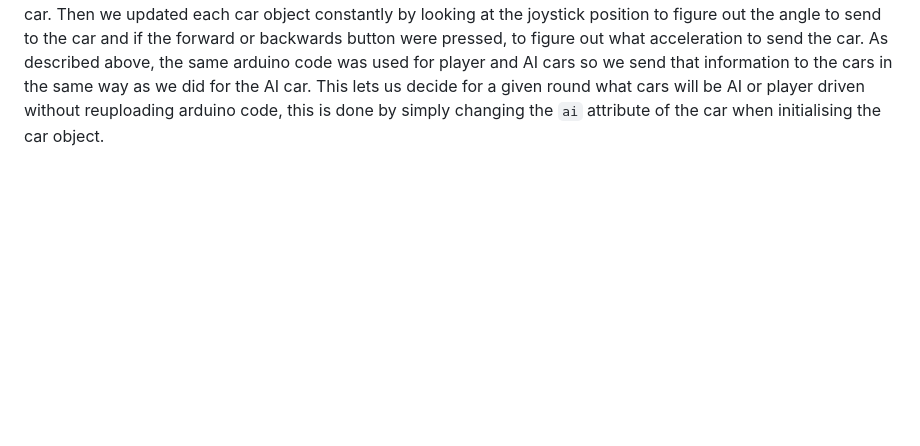
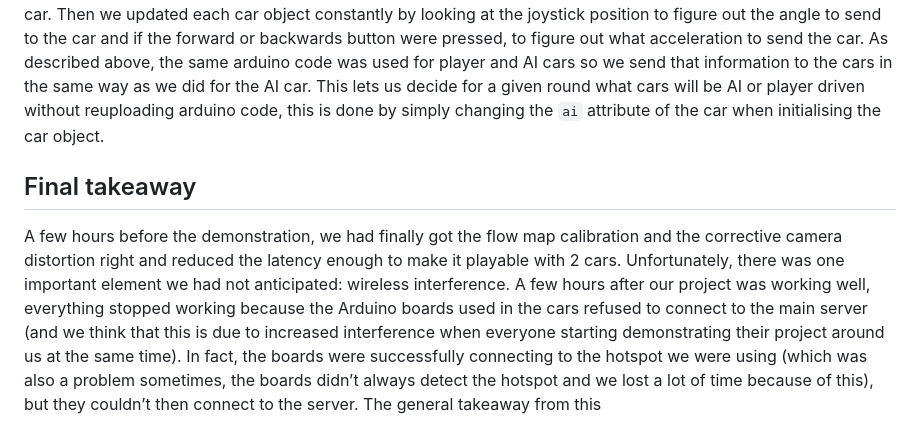
Before and after one commit to MIT-Mario-Kart/MIT-Mario-Kart, a Markdown page: README.md, the part around the change. Drawn GitHub-style; blank space fills up the shorter version.

```diff
--- a/README.md
+++ b/README.md
@@ -404,3 +404,10 @@ Next, we tried reusing and adapting the code one of us had written to control th
 In an attempt to fix this, we tried using the car's second board (the ESP32-Cam-AI-Thinker). The idea was to have the ESP8266 host the webserver and have the ESP32 communicate with the main server, and then transmit any data received from the main server over the two boards' Serial ports, using the RX/TX pins and the SoftwareSerial.h library. Unfortunately, we again ran into high latency issues. Anyone who wants to use the SoftwareSerial.h library should know that it takes a lot of processing power and therefore slows the board down. In theory, it's possible to communicate over Serial without using this library, but by this point we were running out of time. Serial communication is painful and long to debug, because you can't send messages to another board over Serial and print received messages to the console at the same time, so you need to be a little creative (to test it out, we connected both boards to a dummy server that just prints messages and had each board transmit any received from the other board). Therefore, we were forced to downgrade to a system where powerups could only affect one car at a time until we came up with our final solution: console controllers connecting to the computer hosting the main server, and the main server sending on the movement data the the ESP8266.
 
 This final solution was implemnted using pygame because it already had a way of detecting a controller once it has been connected to the computer using bluetooth. So what we ended up assigning to our car object a controller from the Controller class if a JOYDEVICEADDED event from pygame was added and if the car was a player driven car. Then we updated each car object constantly by looking at the joystick position to figure out the angle to send to the car and if the forward or backwards button were pressed, to figure out what acceleration to send the car. As described above, the same arduino code was used for player and AI cars so we send that information to the cars in the same way as we did for the AI car. This lets us decide for a given round what cars will be AI or player driven without reuploading arduino code, this is done by simply changing the `ai` attribute of the car when initialising the car object.
+
+## Final takeaway
+A few hours before the demonstration, we had finally got the flow map calibration and the corrective camera distortion right and reduced the latency enough to make it playable with 2 cars.
+Unfortunately, there was one important element we had not anticipated: wireless interference. A few hours after our project was working well,
+everything stopped working because the Arduino boards used in the cars refused to connect to the main server (and we think that this is due to increased interference when everyone starting demonstrating their project around us at the same time).
+In fact, the boards were successfully connecting to the hotspot we were using (which was also a problem sometimes, the boards didn’t always detect the hotspot and we lost a lot of time because of this), but they couldn’t then connect to the server.
+The general takeaway from this
```
